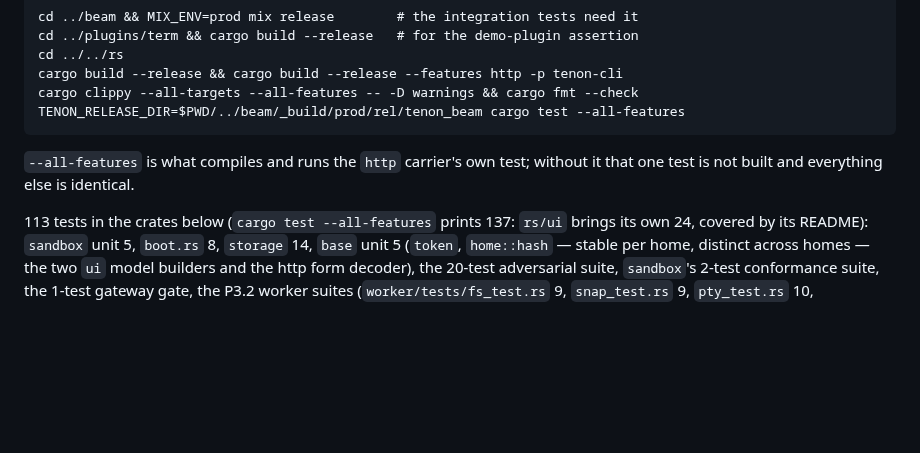
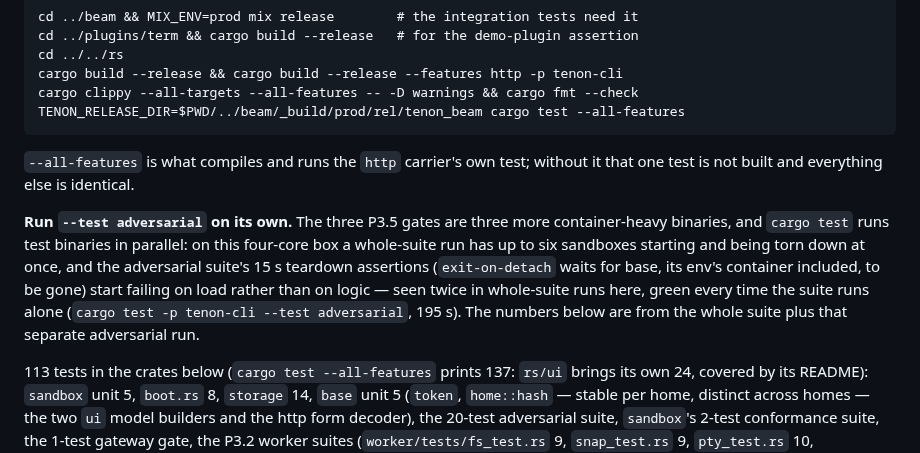
Before and after one commit to harry-ma-qiang/tenon, a Markdown page: rs/README.md, the part around the change. Drawn GitHub-style; blank space fills up the shorter version.

```diff
--- a/rs/README.md
+++ b/rs/README.md
@@ -758,6 +758,14 @@ TENON_RELEASE_DIR=$PWD/../beam/_build/prod/rel/tenon_beam cargo test --all-featu
 `--all-features` is what compiles and runs the `http` carrier's own test; without it that one
 test is not built and everything else is identical.
 
+**Run `--test adversarial` on its own.** The three P3.5 gates are three more container-heavy
+binaries, and `cargo test` runs test binaries in parallel: on this four-core box a whole-suite
+run has up to six sandboxes starting and being torn down at once, and the adversarial suite's
+15 s teardown assertions (`exit-on-detach` waits for base, its env's container included, to be
+gone) start failing on load rather than on logic — seen twice in whole-suite runs here, green
+every time the suite runs alone (`cargo test -p tenon-cli --test adversarial`, 195 s). The
+numbers below are from the whole suite plus that separate adversarial run.
+
 113 tests in the crates below (`cargo test --all-features` prints 137: `rs/ui` brings its own
 24, covered by its README): `sandbox` unit 5, `boot.rs` 8, `storage` 14, `base` unit 5
 (`token`, `home::hash` — stable per home, distinct across homes — the two `ui` model builders
```
Also changed, not shown: NOTES.md (+10 -3 lines).
